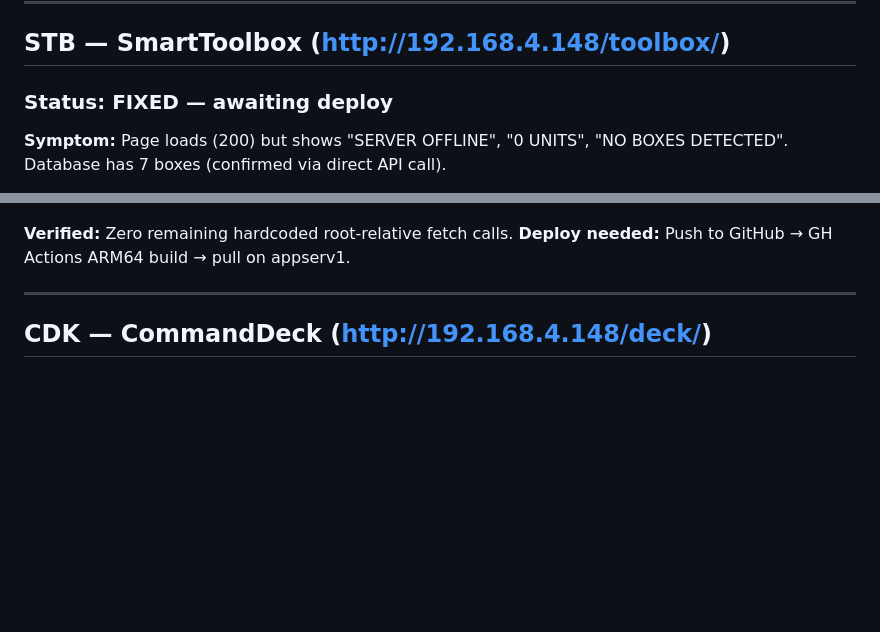
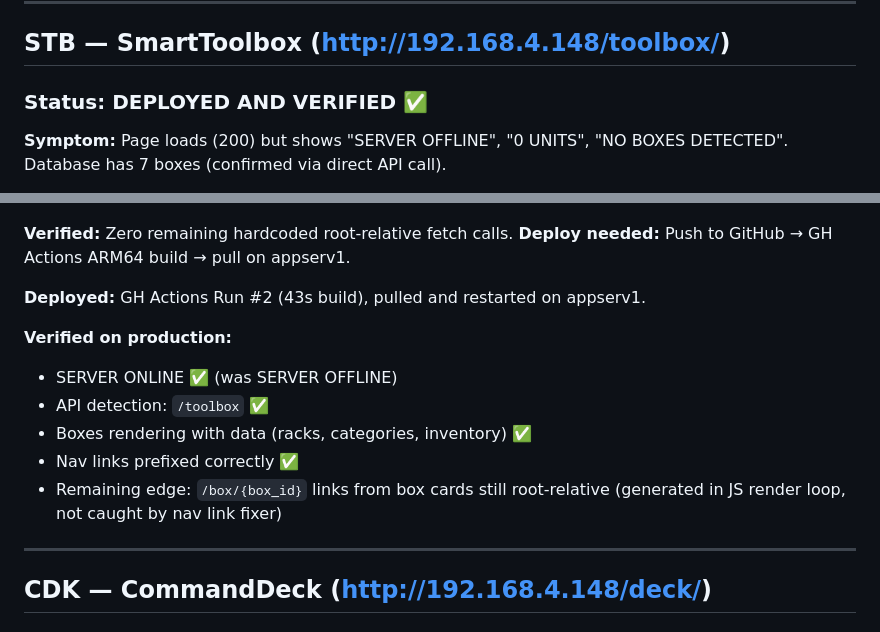
Before and after one commit to johnmknight/SmartLabLauncher, a Markdown page: TRIAGE_LOG.md, 2 parts joined by grey strips. Drawn GitHub-style; blank space fills up the shorter version.

Commit message:
docs: STB deployed and verified on production

```diff
--- a/TRIAGE_LOG.md
+++ b/TRIAGE_LOG.md
@@ -6,7 +6,7 @@
 
 ## STB — SmartToolbox (http://192.168.4.148/toolbox/)
 
-### Status: FIXED — awaiting deploy
+### Status: DEPLOYED AND VERIFIED ✅
 
 **Symptom:** Page loads (200) but shows "SERVER OFFLINE", "0 UNITS",
 "NO BOXES DETECTED". Database has 7 boxes (confirmed via direct API call).
@@ -42,6 +42,16 @@ Server-rendered pages:
 
 **Verified:** Zero remaining hardcoded root-relative fetch calls.
 **Deploy needed:** Push to GitHub → GH Actions ARM64 build → pull on appserv1.
+
+**Deployed:** GH Actions Run #2 (43s build), pulled and restarted on appserv1.
+
+**Verified on production:**
+- SERVER ONLINE ✅ (was SERVER OFFLINE)
+- API detection: `/toolbox` ✅
+- Boxes rendering with data (racks, categories, inventory) ✅
+- Nav links prefixed correctly ✅
+- Remaining edge: `/box/{box_id}` links from box cards still root-relative
+  (generated in JS render loop, not caught by nav link fixer)
 
 ---
 
```
